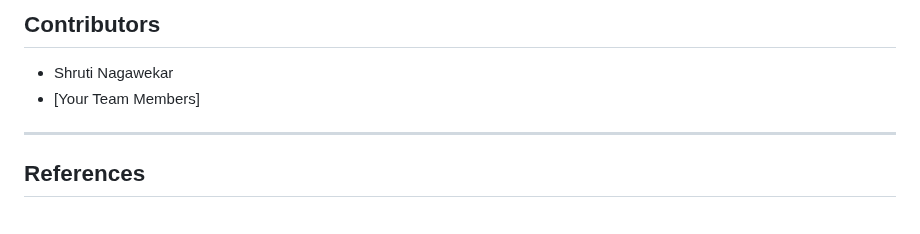
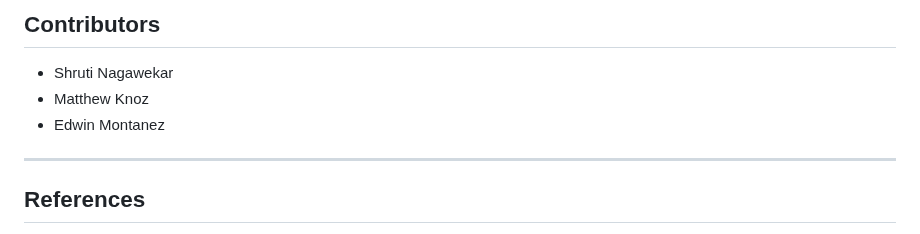
Before and after one commit to Shruti-Nagawekar/SmartHomeCapstone, a Markdown page: README.md, the part around the change. Rendered like a GitHub page.

Commit message:
Add contributors Matthew Knoz and Edwin Montanez

```diff
--- a/README.md
+++ b/README.md
@@ -214,7 +214,8 @@ This project is part of a capstone course requirement.
 ## Contributors
 
 - Shruti Nagawekar
-- [Your Team Members]
+- Matthew Knoz
+- Edwin Montanez
 
 ---
 
```
